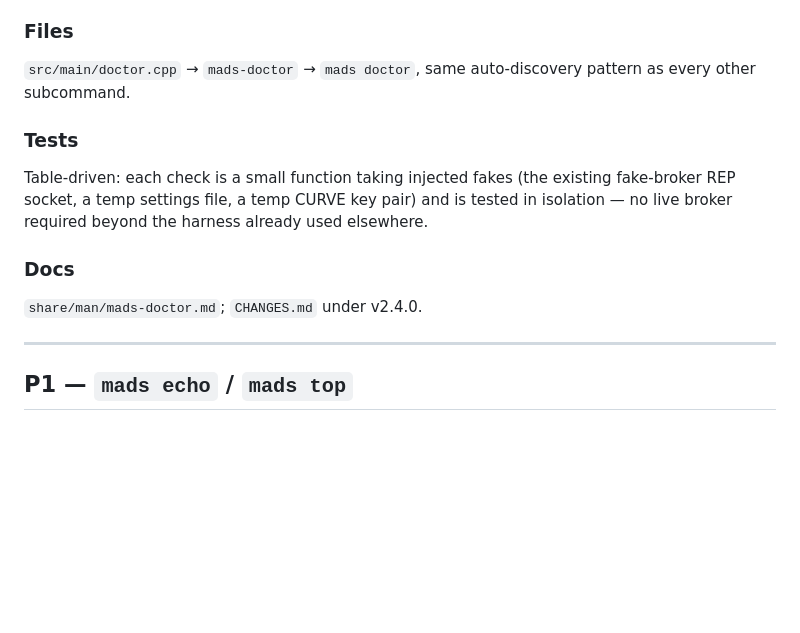
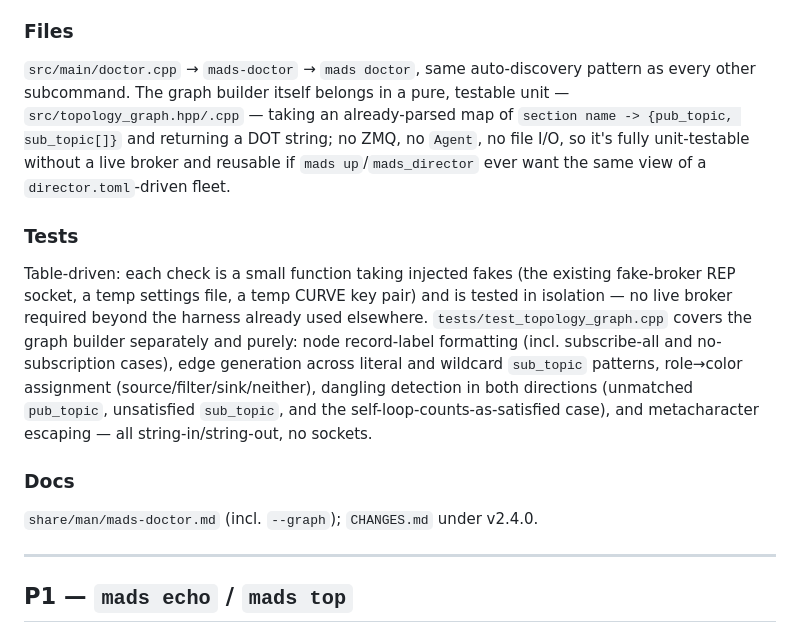
Before and after one commit to pbosetti/MADS, a Markdown page: NEW_FEATURES.md, the part around one of its changes. GitHub-like rendering; blank space fills up the shorter version.

```diff
--- a/NEW_FEATURES.md
+++ b/NEW_FEATURES.md
@@ -345,17 +402,27 @@ It only ever creates missing files — never deletes or overwrites.
 ### Files
 
 `src/main/doctor.cpp` → `mads-doctor` → `mads doctor`, same auto-discovery pattern
-as every other subcommand.
+as every other subcommand. The graph builder itself belongs in a pure, testable unit —
+`src/topology_graph.hpp/.cpp` — taking an already-parsed map of
+`section name -> {pub_topic, sub_topic[]}` and returning a DOT string; no ZMQ, no
+`Agent`, no file I/O, so it's fully unit-testable without a live broker and reusable
+if `mads up`/`mads_director` ever want the same view of a `director.toml`-driven fleet.
 
 ### Tests
 
 Table-driven: each check is a small function taking injected fakes (the existing
 fake-broker REP socket, a temp settings file, a temp CURVE key pair) and is tested in
 isolation — no live broker required beyond the harness already used elsewhere.
+`tests/test_topology_graph.cpp` covers the graph builder separately and purely: node
+record-label formatting (incl. subscribe-all and no-subscription cases), edge
+generation across literal and wildcard `sub_topic` patterns, role→color assignment
+(source/filter/sink/neither), dangling detection in both directions (unmatched
+`pub_topic`, unsatisfied `sub_topic`, and the self-loop-counts-as-satisfied case), and
+metacharacter escaping — all string-in/string-out, no sockets.
 
 ### Docs
 
-`share/man/mads-doctor.md`; `CHANGES.md` under v2.4.0.
+`share/man/mads-doctor.md` (incl. `--graph`); `CHANGES.md` under v2.4.0.
 
 ---
 
```
Also changed, not shown: other parts of NEW_FEATURES.md (+57 -0 lines).
